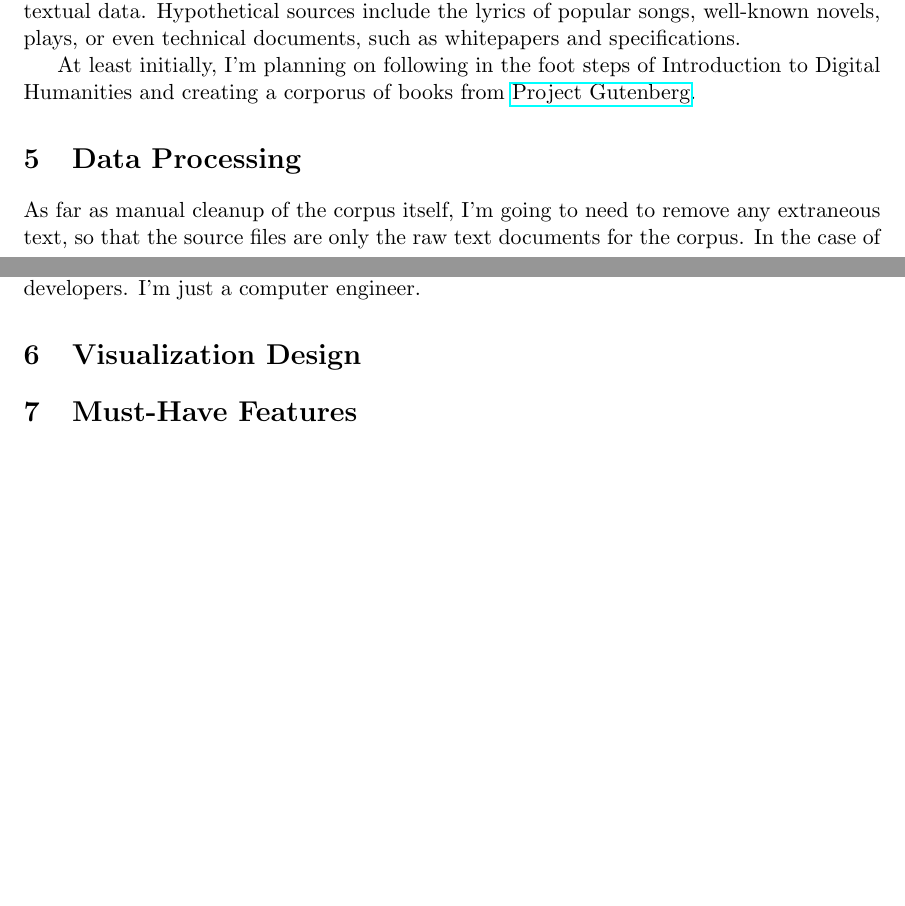
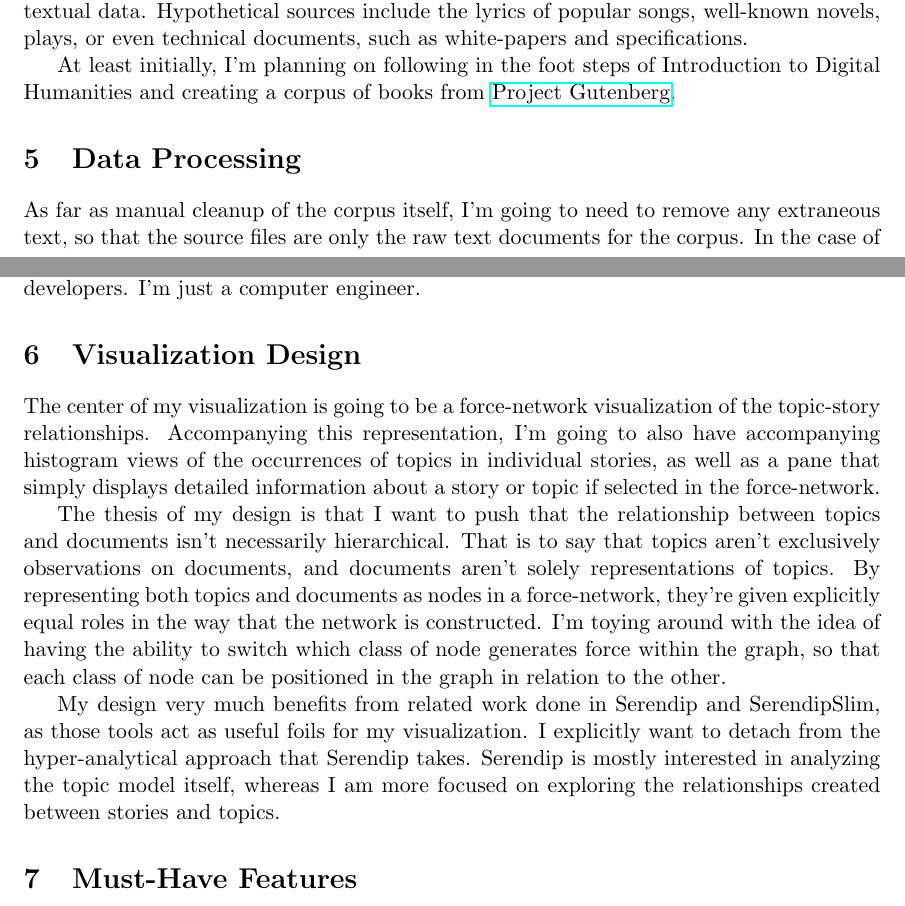
Before and after one commit to BackToTheDrawingBoard/cse557-fl18-information-visualization-final-project, a LaTeX document (proposal/main.tex): two parts of pages 1 and 2 of 3, joined at a grey line, cut so that both start at the same text, the shorter picture padded with empty space. Compiled offline with pdfLaTeX.

Commit message:
almost submission quality

```diff
--- a/proposal/main.tex
+++ b/proposal/main.tex
@@ -40,10 +40,10 @@ the perspective of looking at the topic model of individual stories.
 Because topic modelling is such a versatile tool, I can create corpora
 of almost any source of textual data.  Hypothetical sources include the
 lyrics of popular songs, well-known novels, plays, or even technical
-documents, such as whitepapers and specifications.
+documents, such as white-papers and specifications.
 
 At least initially, I'm planning on following in the foot steps of
-Introduction to Digital Humanities and creating a corporus of books from
+Introduction to Digital Humanities and creating a corpus of books from
 \href{https://www.gutenberg.org/}{Project Gutenberg}.
 
 \section{Data Processing}
@@ -71,7 +71,29 @@ machine-learning developers.  I'm just a computer engineer.
 % choices of visual encodings. You use the Five Design Sheet
 % Methodology.
 
-% TODO
+The center of my visualization is going to be a force-network
+visualization of the topic-story relationships.  Accompanying this
+representation, I'm going to also have accompanying histogram views of
+the occurrences of topics in individual stories, as well as a pane that
+simply displays detailed information about a story or topic if selected
+in the force-network.
+
+The thesis of my design is that I want to push that the relationship
+between topics and documents isn't necessarily hierarchical.  That is to
+say that topics aren't exclusively observations on documents, and
+documents aren't solely representations of topics.  By representing both
+topics and documents as nodes in a force-network, they're given
+explicitly equal roles in the way that the network is constructed.  I'm
+toying around with the idea of having the ability to switch which class
+of node generates force within the graph, so that each class of node can
+be positioned in the graph in relation to the other.
+
+My design very much benefits from related work done in Serendip and
+SerendipSlim, as those tools act as useful foils for my visualization.
+I explicitly want to detach from the hyper-analytical approach that
+Serendip takes.  Serendip is mostly interested in analyzing the topic
+model itself, whereas I am more focused on exploring the relationships
+created between stories and topics.
 
 \section{Must-Have Features}
 \begin{itemize}
```
